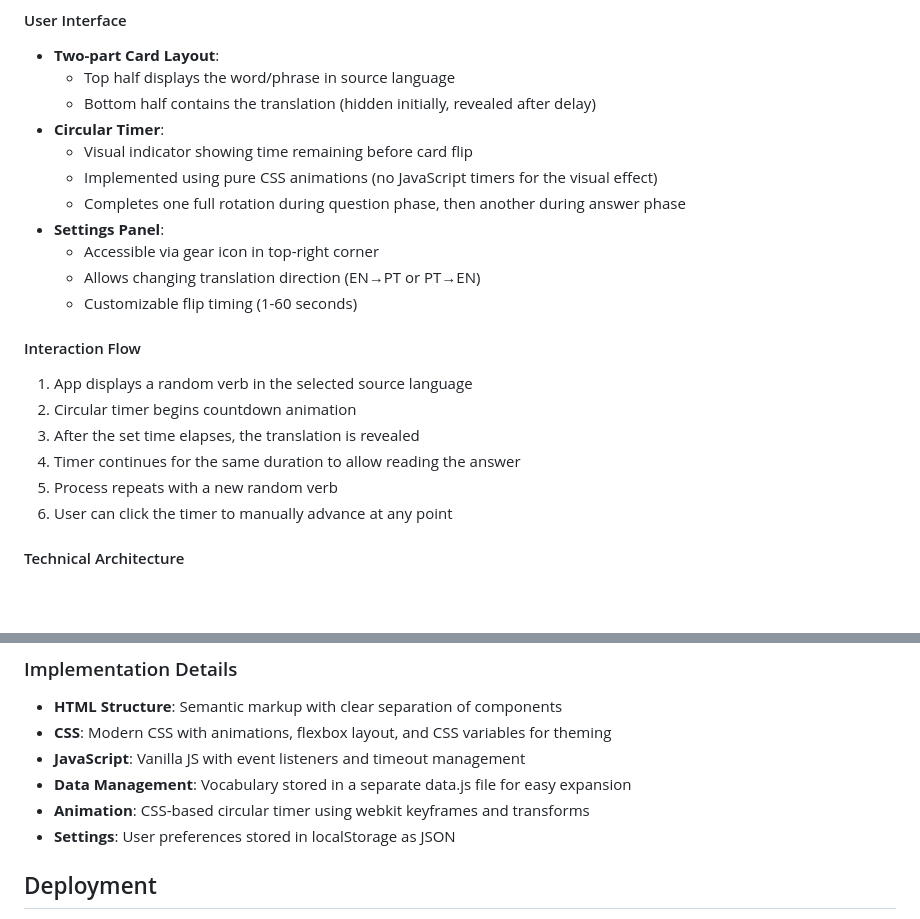
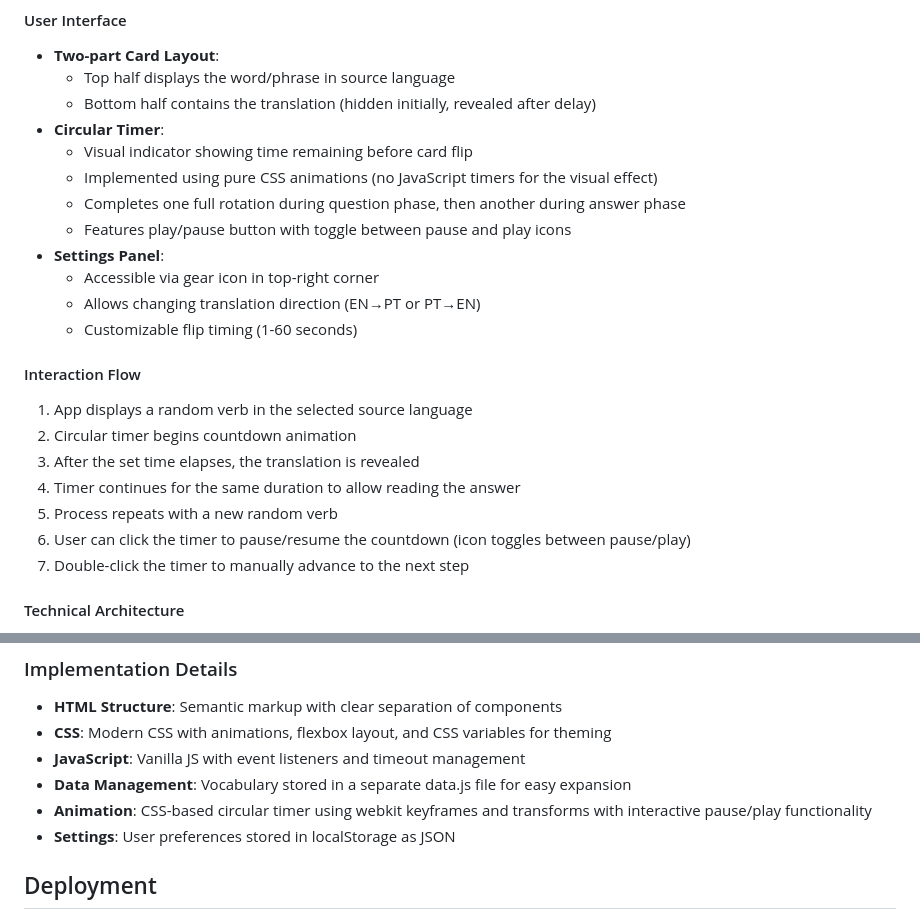
Before and after one commit to lavie/flashcards, a Markdown page: README.md, 2 parts joined by grey strips. GitHub-like rendering; blank space fills up the shorter version.

Commit message:
docs: Update README with play/pause timer functionality details

```diff
--- a/README.md
+++ b/README.md
@@ -32,6 +32,7 @@ The MVP (Minimum Viable Product) has been successfully implemented with the foll
   - Visual indicator showing time remaining before card flip
   - Implemented using pure CSS animations (no JavaScript timers for the visual effect)
   - Completes one full rotation during question phase, then another during answer phase
+  - Features play/pause button with toggle between pause and play icons
 - **Settings Panel**:
   - Accessible via gear icon in top-right corner
   - Allows changing translation direction (EN→PT or PT→EN)
@@ -43,7 +44,8 @@ The MVP (Minimum Viable Product) has been successfully implemented with the foll
 3. After the set time elapses, the translation is revealed
 4. Timer continues for the same duration to allow reading the answer
 5. Process repeats with a new random verb
-6. User can click the timer to manually advance at any point
+6. User can click the timer to pause/resume the countdown (icon toggles between pause/play)
+7. Double-click the timer to manually advance to the next step
 
 #### Technical Architecture
 - **HTML/CSS/JavaScript**: No framework dependencies for maximum simplicity
@@ -70,7 +72,7 @@ The MVP (Minimum Viable Product) has been successfully implemented with the foll
 - **CSS**: Modern CSS with animations, flexbox layout, and CSS variables for theming
 - **JavaScript**: Vanilla JS with event listeners and timeout management
 - **Data Management**: Vocabulary stored in a separate data.js file for easy expansion
-- **Animation**: CSS-based circular timer using webkit keyframes and transforms
+- **Animation**: CSS-based circular timer using webkit keyframes and transforms with interactive pause/play functionality
 - **Settings**: User preferences stored in localStorage as JSON
 
 ## Deployment
```
